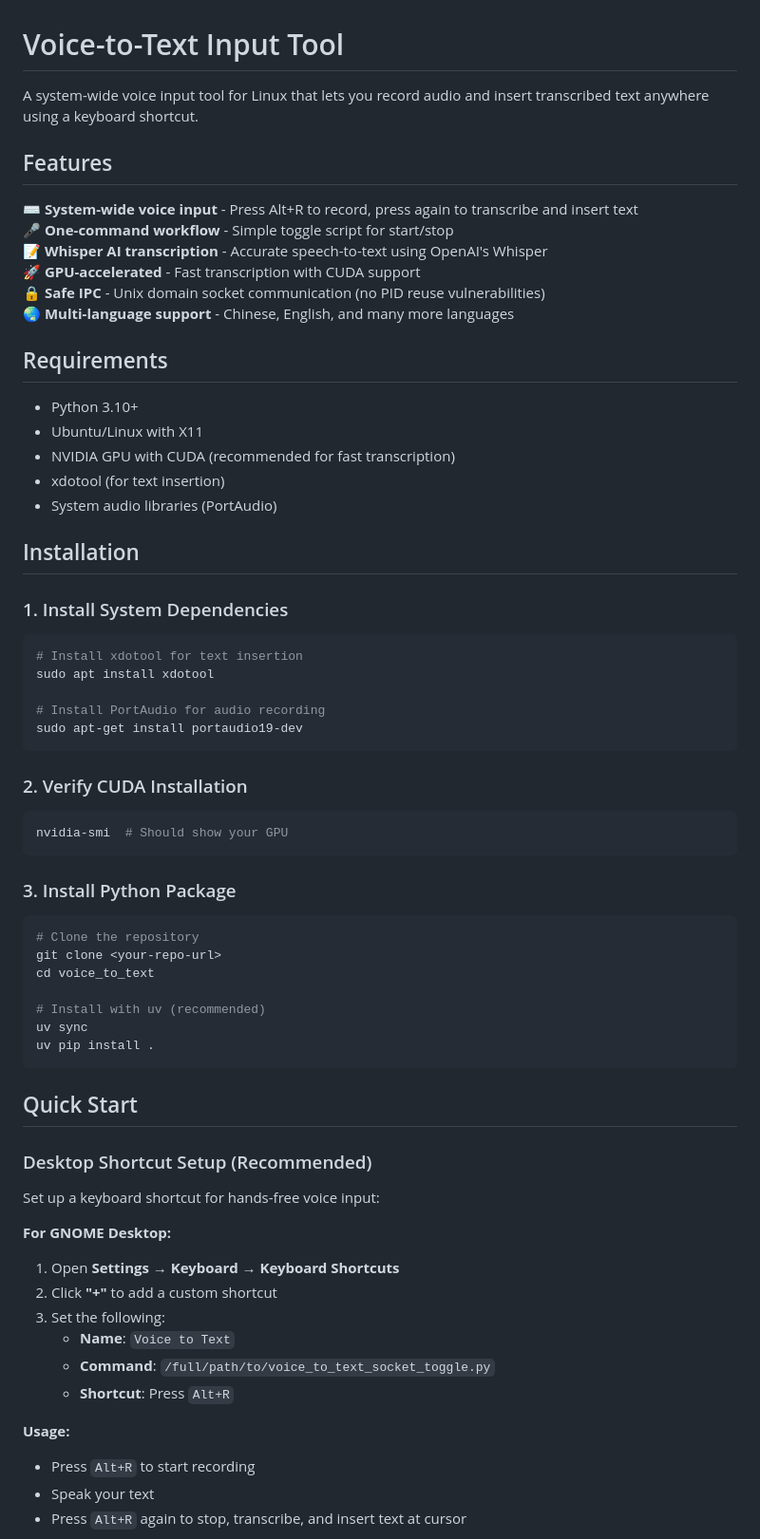
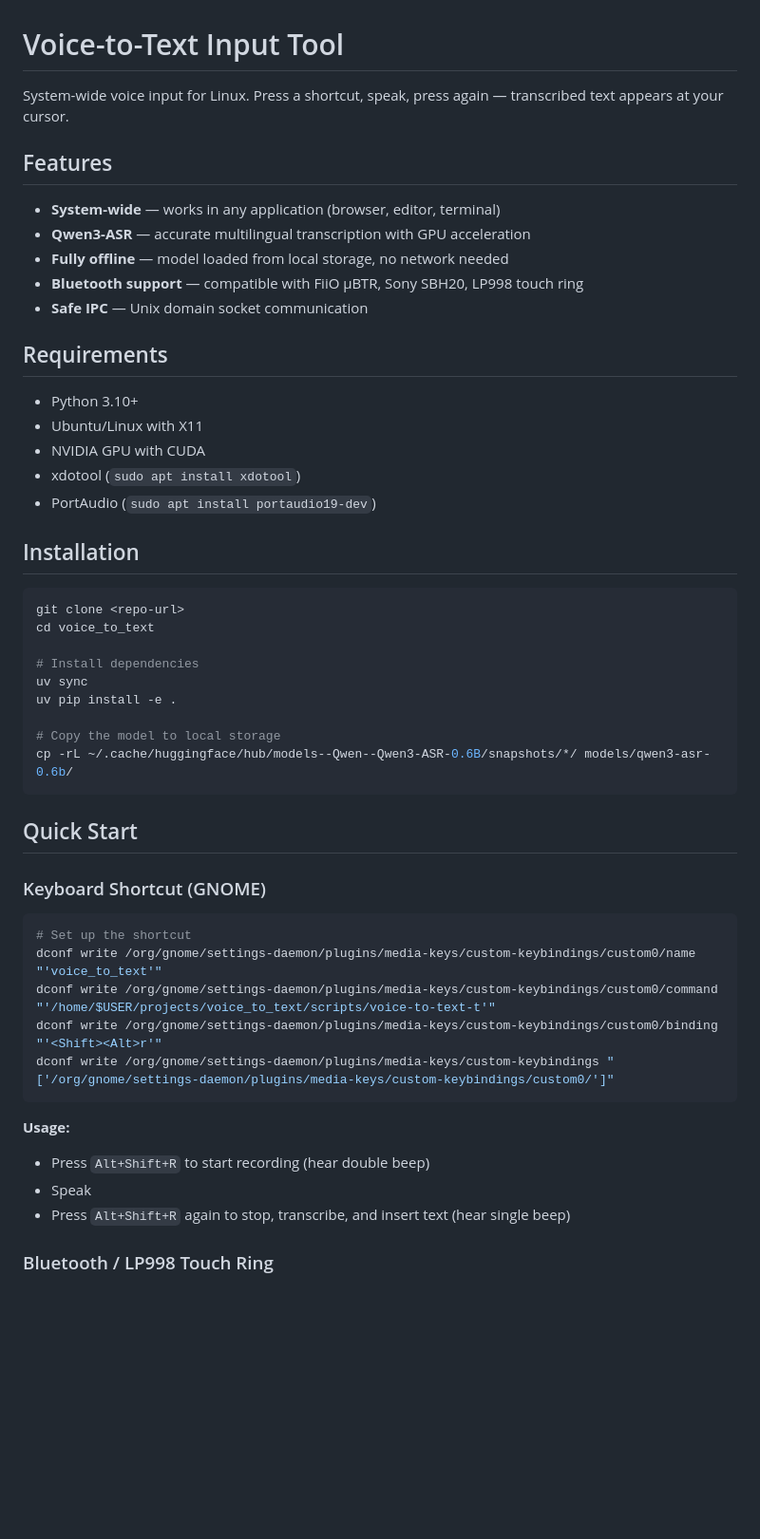
Before and after one commit to guisongchen/voice_to_text, a Markdown page: README.md, the part around one of its changes. Shown at 95% size. Drawn GitHub-style; blank space fills up the shorter version.

Commit message:
update README for Qwen3-ASR and new package structure

````diff
--- a/README.md
+++ b/README.md
@@ -1,72 +1,53 @@
 # Voice-to-Text Input Tool
 
-A system-wide voice input tool for Linux that lets you record audio and insert transcribed text anywhere using a keyboard shortcut.
+System-wide voice input for Linux. Press a shortcut, speak, press again — transcribed text appears at your cursor.
 
 ## Features
 
-⌨️ **System-wide voice input** - Press Alt+R to record, press again to transcribe and insert text
-🎤 **One-command workflow** - Simple toggle script for start/stop
-📝 **Whisper AI transcription** - Accurate speech-to-text using OpenAI's Whisper
-🚀 **GPU-accelerated** - Fast transcription with CUDA support
-🔒 **Safe IPC** - Unix domain socket communication (no PID reuse vulnerabilities)
-🌏 **Multi-language support** - Chinese, English, and many more languages
+- **System-wide** — works in any application (browser, editor, terminal)
+- **Qwen3-ASR** — accurate multilingual transcription with GPU acceleration
+- **Fully offline** — model loaded from local storage, no network needed
+- **Bluetooth support** — compatible with FiiO μBTR, Sony SBH20, LP998 touch ring
+- **Safe IPC** — Unix domain socket communication
 
 ## Requirements
 
 - Python 3.10+
 - Ubuntu/Linux with X11
-- NVIDIA GPU with CUDA (recommended for fast transcription)
-- xdotool (for text insertion)
-- System audio libraries (PortAudio)
+- NVIDIA GPU with CUDA
+- xdotool (`sudo apt install xdotool`)
+- PortAudio (`sudo apt install portaudio19-dev`)
 
 ## Installation
 
-### 1. Install System Dependencies
-
 ```bash
-# Install xdotool for text insertion
-sudo apt install xdotool
-
-# Install PortAudio for audio recording
-sudo apt-get install portaudio19-dev
-```
-
-### 2. Verify CUDA Installation
-
-```bash
-nvidia-smi  # Should show your GPU
-```
-
-### 3. Install Python Package
-
-```bash
-# Clone the repository
-git clone <your-repo-url>
+git clone <repo-url>
 cd voice_to_text
 
-# Install with uv (recommended)
+# Install dependencies
 uv sync
-uv pip install .
+uv pip install -e .
+
+# Copy the model to local storage
+cp -rL ~/.cache/huggingface/hub/models--Qwen--Qwen3-ASR-0.6B/snapshots/*/ models/qwen3-asr-0.6b/
 ```
 
 ## Quick Start
 
-### Desktop Shortcut Setup (Recommended)
+### Keyboard Shortcut (GNOME)
 
-Set up a keyboard shortcut for hands-free voice input:
-
-**For GNOME Desktop:**
-
-1. Open **Settings** → **Keyboard** → **Keyboard Shortcuts**
-2. Click **"+"** to add a custom shortcut
-3. Set the following:
-   - **Name**: `Voice to Text`
-   - **Command**: `/full/path/to/voice_to_text_socket_toggle.py`
-   - **Shortcut**: Press `Alt+R`
+```bash
+# Set up the shortcut
+dconf write /org/gnome/settings-daemon/plugins/media-keys/custom-keybindings/custom0/name "'voice_to_text'"
+dconf write /org/gnome/settings-daemon/plugins/media-keys/custom-keybindings/custom0/command "'/home/$USER/projects/voice_to_text/scripts/voice-to-text-t'"
+dconf write /org/gnome/settings-daemon/plugins/media-keys/custom-keybindings/custom0/binding "'<Shift><Alt>r'"
+dconf write /org/gnome/settings-daemon/plugins/media-keys/custom-keybindings "['/org/gnome/settings-daemon/plugins/media-keys/custom-keybindings/custom0/']"
+```
 
 **Usage:**
-- Press `Alt+R` to start recording
-- Speak your text
-- Press `Alt+R` again to stop, transcribe, and insert text at cursor
+- Press `Alt+Shift+R` to start recording (hear double beep)
+- Speak
+- Press `Alt+Shift+R` again to stop, transcribe, and insert text (hear single beep)
 
+### Bluetooth / LP998 Touch Ring
 
````
Also changed, not shown: other parts of README.md (+35 -123 lines).
